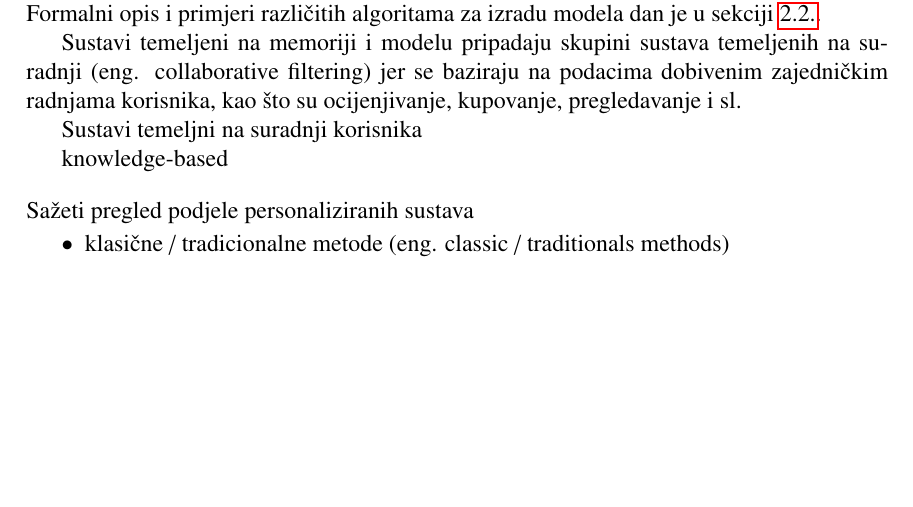
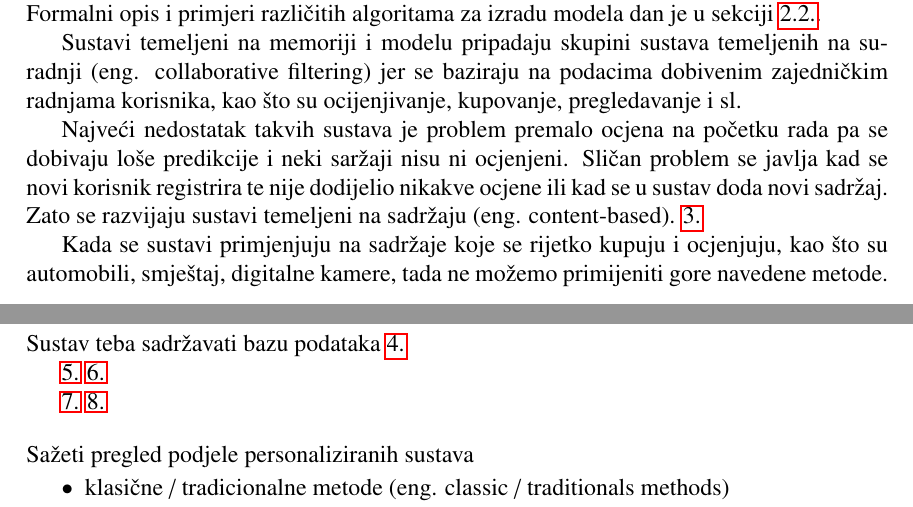
Before and after one commit to ZDamijan/Sustavi-za-davanje-preporuka--LaTeX, a LaTeX thesis (diplomski.tex): part of page 10 of 30 before the commit and two parts of pages 10 and 11 of 30 after it, the two joined at a grey line, cut so that both start at the same text, the shorter picture padded with empty space. Compiled offline with pdfLaTeX.

Commit message:
Update on Overleaf.

```diff
--- a/diplomski.tex
+++ b/diplomski.tex
@@ -155,9 +155,20 @@ Prethodno opisane metode kao ulaz koriste surove podatke. Svaki put je potrebno
 Sustavi temeljeni na memoriji i modelu pripadaju skupini sustava temeljenih na suradnji (eng. collaborative filtering) jer se baziraju na podacima dobivenim zajedničkim radnjama korisnika, kao što su ocijenjivanje, kupovanje, pregledavanje i sl.
 % odlomak
 \par
-Sustavi temeljni na suradnji korisnika
+Najveći nedostatak takvih sustava je problem premalo ocjena na početku rada pa se dobivaju loše predikcije i neki saržaji nisu ni ocjenjeni. Sličan problem se javlja kad se novi korisnik registrira te nije dodijelio nikakve ocjene ili kad se u sustav doda novi sadržaj. Zato se razvijaju sustavi temeljeni na sadržaju (eng. content-based).
+\ref{ch: sustavi temeljeni na sadrzaju}
+% odlomak
 \par
-knowledge-based
+Kada se sustavi primjenjuju na sadržaje koje se rijetko kupuju i ocjenjuju, kao što su automobili, smještaj, digitalne kamere, tada ne možemo primijeniti gore navedene metode. Sustav teba sadržavati bazu podataka
+\ref{ch: sustavi temeljeni na znanju}
+% odlomak
+\par
+\ref{ch: pregled novih metode}
+\ref{ch: sustav temeljen na oznakama}
+% odlomak
+\par
+\ref{ch: evalucija sustava}
+\ref{ch: trenutni izazovi i buducnost}
 % lista
 \bigskip
 \\ Sažeti pregled podjele personaliziranih sustava
```
Also changed, not shown: diplomski.tex (31 more changed lines).
